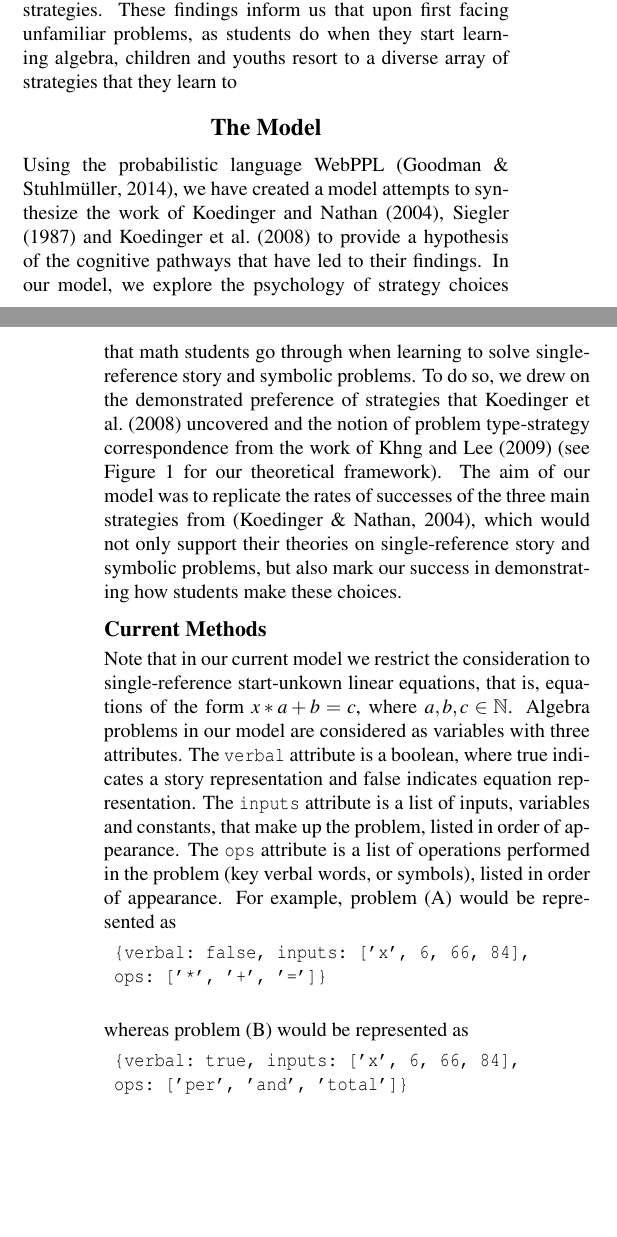
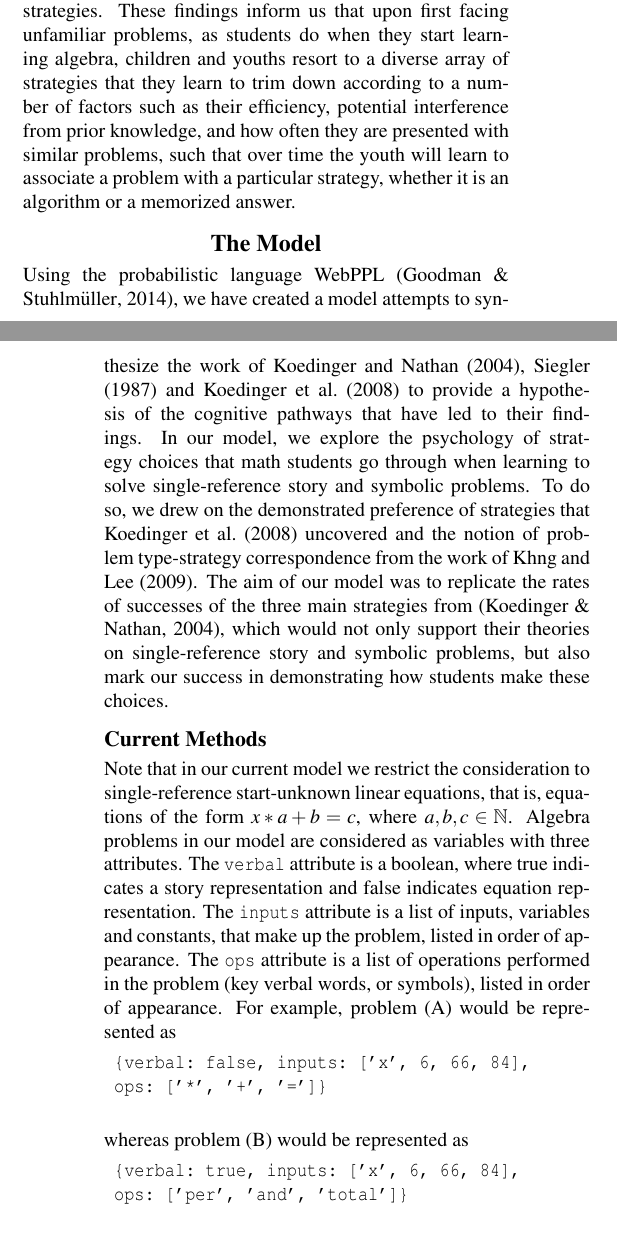
Before and after one commit to amyshoe/psych204-final_project, a LaTeX document (paper/psych204-paper.tex): two parts of the columns of pages 2 and 3 of 4, joined at a grey line, cut so that both start at the same text, the shorter picture padded with empty space. Compiled offline with pdfLaTeX.

Commit message:
Done for now, needs results and figures and discussion

```diff
--- a/paper/psych204-paper.tex
+++ b/paper/psych204-paper.tex
@@ -130,15 +130,15 @@
 
 	\subsection{Learning to Choose a Strategy}
 
-	While \citeA{KoedNath2004} show that the difference in success students have with story problems versus equation problems is largely due to the strategies most common for each type of problem and the success rates of those strategies, they provide no discussion of how students choose what strategy to use for a given problem. One such explanation can be found in the work of \citeA{Sieg1987}, which presents a developmental theory of how children and youths learn to solve unfamiliar problems by choosing among a small number of strategies. These findings inform us that upon first facing unfamiliar problems, as students do when they start learning algebra, children and youths resort to a diverse array of strategies that they learn to
+	While \citeA{KoedNath2004} show that the difference in success students have with story problems versus equation problems is largely due to the strategies most common for each type of problem and the success rates of those strategies, they provide no discussion of how students choose what strategy to use for a given problem. One such explanation can be found in the work of \citeA{Sieg1987}, which presents a developmental theory of how children and youths learn to solve unfamiliar problems by choosing among a small number of strategies. These findings inform us that upon first facing unfamiliar problems, as students do when they start learning algebra, children and youths resort to a diverse array of strategies that they learn to trim down according to a number of factors such as their efficiency, potential interference from prior knowledge, and how often they are presented with similar problems, such that over time the youth will learn to associate a problem with a particular strategy, whether it is an algorithm or a memorized answer.
 
 	\section{The Model}
 
-	Using the probabilistic language WebPPL \cite{dippl}, we have created a model attempts to synthesize the work of \citeA{KoedNath2004}, \citeA{Sieg1987} and \citeA{2008} to provide a hypothesis of the cognitive pathways that have led to their findings. In our model, we explore the psychology of strategy choices that math students go through when learning to solve single-reference story and symbolic problems. To do so, we drew on the demonstrated preference of strategies that \citeA{2008} uncovered and the notion of problem type-strategy correspondence from the work of \citeA{Singapore} (see Figure 1 for our theoretical framework). The aim of our model was to replicate the rates of successes of the three main strategies from \cite{KoedNath2004}, which would not only support their theories on single-reference story and symbolic problems, but also mark our success in demonstrating how students make these choices.
+	Using the probabilistic language WebPPL \cite{dippl}, we have created a model attempts to synthesize the work of \citeA{KoedNath2004}, \citeA{Sieg1987} and \citeA{2008} to provide a hypothesis of the cognitive pathways that have led to their findings. In our model, we explore the psychology of strategy choices that math students go through when learning to solve single-reference story and symbolic problems. To do so, we drew on the demonstrated preference of strategies that \citeA{2008} uncovered and the notion of problem type-strategy correspondence from the work of \citeA{Singapore}. The aim of our model was to replicate the rates of successes of the three main strategies from \cite{KoedNath2004}, which would not only support their theories on single-reference story and symbolic problems, but also mark our success in demonstrating how students make these choices.
 
 	\subsection{Current Methods}
 
-	Note that in our current model we restrict the consideration to single-reference start-unkown linear equations, that is, equations of the form $x*a+b=c$, where $a,b,c\in\mathbb{N}$. Algebra problems in our model are considered as variables with three attributes. The \verb|verbal| attribute is a boolean, where true indicates a story representation and false indicates equation representation. The \verb|inputs| attribute is a list of inputs, variables and constants, that make up the problem, listed in order of appearance. The \verb|ops| attribute is a list of operations performed in the problem (key verbal words, or symbols), listed in order of appearance.
+	Note that in our current model we restrict the consideration to single-reference start-unknown linear equations, that is, equations of the form $x*a+b=c$, where $a,b,c\in\mathbb{N}$. Algebra problems in our model are considered as variables with three attributes. The \verb|verbal| attribute is a boolean, where true indicates a story representation and false indicates equation representation. The \verb|inputs| attribute is a list of inputs, variables and constants, that make up the problem, listed in order of appearance. The \verb|ops| attribute is a list of operations performed in the problem (key verbal words, or symbols), listed in order of appearance.
 	For example, problem (A) would be represented as
 	\begin{verbatim}
 	{verbal: false, inputs: ['x', 6, 66, 84],
@@ -154,9 +154,9 @@
 
 	We also consider a \verb|time_elapsed| variable that is incremented during the different methods, most relevantly, at each recursive step of the guess and test method, to simulate the inefficiency of this method. If a student runs out of time allotted for the whole exam, they must return \verb|null| as their answer.
 
-	We set a prior distribution for what strategies a student should use, starting with a uniform dirichlet. We then conditioned on a set of observed problems having the correct answers, and Inferred the posterior using the MCMC method. In order to take into acount existing beliefs a student might have about what sorts of strategies are best to use depending on what the problem representation is, we have also experimented with using a two different dirichlet priors, one for equation problems and one for story problems. With this, we can represent students' pre-existing beliefs. We then return the posterior distribution over strategies, learned by the student through observed data.
+	We set a prior distribution for what strategies a student should use, starting with a uniform dirichlet. We then conditioned on a set of observed problems having the correct answers, and Inferred the posterior using the MCMC method. In order to take into account existing beliefs a student might have about what sorts of strategies are best to use depending on what the problem representation is, we have also experimented with using a two different dirichlet priors, one for equation problems and one for story problems. With this, we can represent students' pre-existing beliefs. We then return the posterior distribution over strategies, learned by the student through observed data.
 
-	For a more detailed account of the current state of our code, see the source code on github: https://github.com/amyshoe/psych204-final\_project.
+	For a more detailed account of the current state of our code, refer to the source code on github: https://github.com/amyshoe/psych204-final\_project.
 
 	%\section{Preliminary Results}
 	%\TODO{Result synopsis, add figures!}
```
Also changed, not shown: paper/psych204-paper.pdf, paper/psych204-paper.tex (2 more changed lines), 2 other files.
